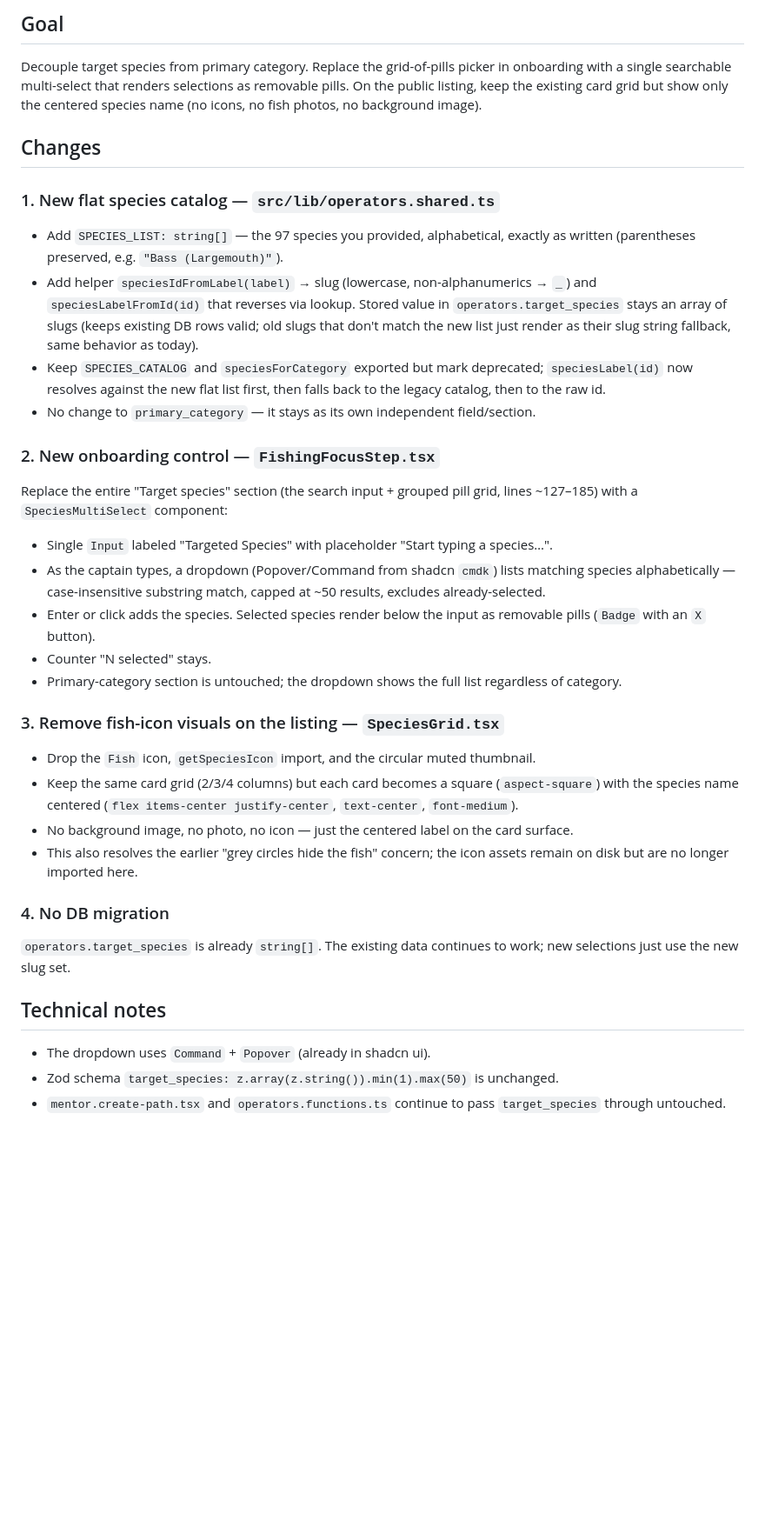
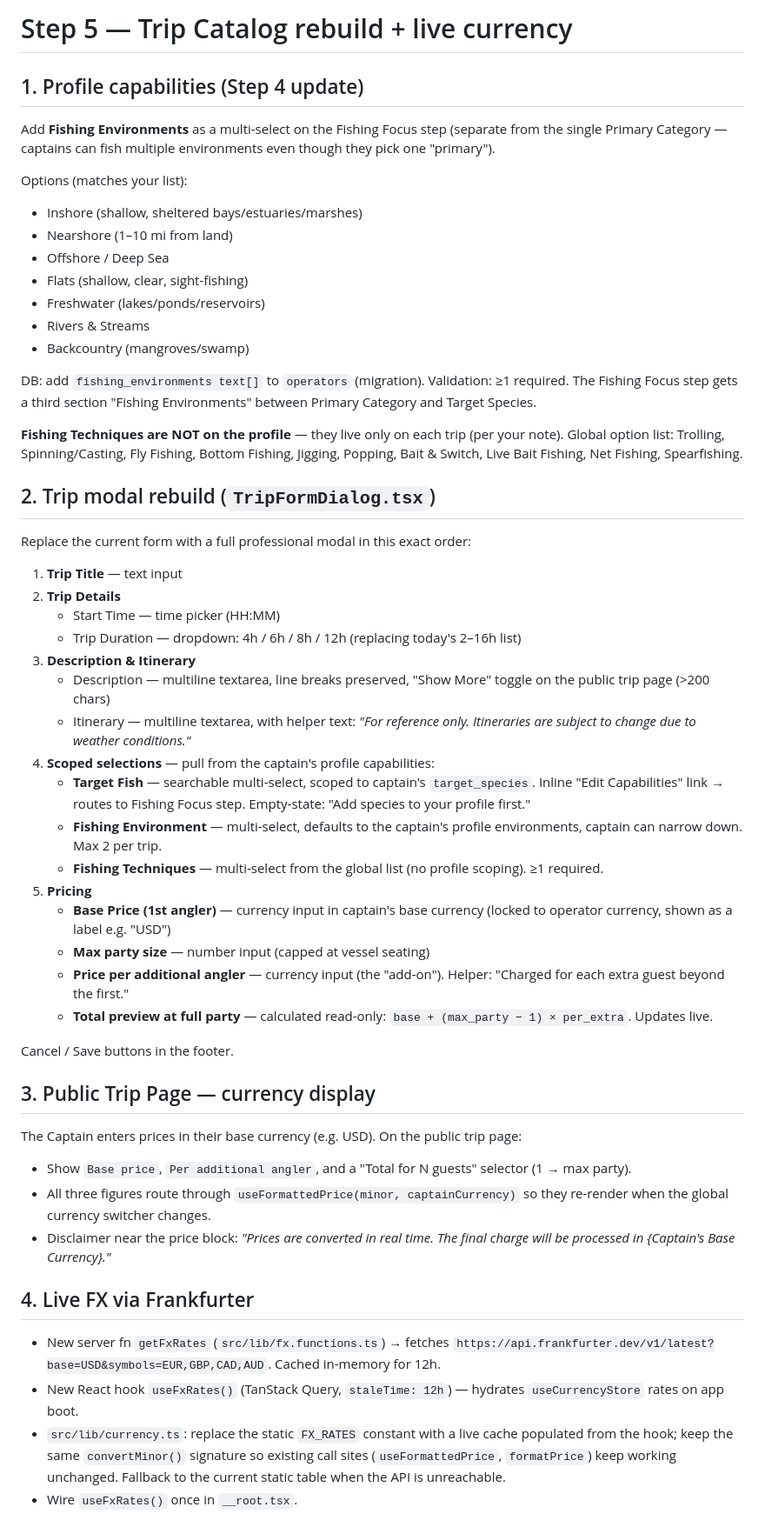
Before and after one commit to Startupabl/Fishtrippers, a Markdown page: .lovable/plan.md, the part around one of its changes. Shown at 87% size. Drawn GitHub-style; blank space fills up the shorter version.

Commit message:
Changes
Co-authored-by: Startupabl <293786914+Startupabl@users.noreply.github.com>

```diff
--- a/.lovable/plan.md
+++ b/.lovable/plan.md
@@ -1,34 +1,57 @@
-## Goal
+# Step 5 — Trip Catalog rebuild + live currency
 
-Decouple target species from primary category. Replace the grid-of-pills picker in onboarding with a single searchable multi-select that renders selections as removable pills. On the public listing, keep the existing card grid but show only the centered species name (no icons, no fish photos, no background image).
+## 1. Profile capabilities (Step 4 update)
 
-## Changes
+Add **Fishing Environments** as a multi-select on the Fishing Focus step (separate from the single Primary Category — captains can fish multiple environments even though they pick one "primary").
 
-### 1. New flat species catalog — `src/lib/operators.shared.ts`
-- Add `SPECIES_LIST: string[]` — the 97 species you provided, alphabetical, exactly as written (parentheses preserved, e.g. `"Bass (Largemouth)"`).
-- Add helper `speciesIdFromLabel(label)` → slug (lowercase, non-alphanumerics → `_`) and `speciesLabelFromId(id)` that reverses via lookup. Stored value in `operators.target_species` stays an array of slugs (keeps existing DB rows valid; old slugs that don't match the new list just render as their slug string fallback, same behavior as today).
-- Keep `SPECIES_CATALOG` and `speciesForCategory` exported but mark deprecated; `speciesLabel(id)` now resolves against the new flat list first, then falls back to the legacy catalog, then to the raw id.
-- No change to `primary_category` — it stays as its own independent field/section.
+Options (matches your list):
+- Inshore (shallow, sheltered bays/estuaries/marshes)
+- Nearshore (1–10 mi from land)
+- Offshore / Deep Sea
+- Flats (shallow, clear, sight-fishing)
+- Freshwater (lakes/ponds/reservoirs)
+- Rivers & Streams
+- Backcountry (mangroves/swamp)
 
-### 2. New onboarding control — `FishingFocusStep.tsx`
-Replace the entire "Target species" section (the search input + grouped pill grid, lines ~127–185) with a `SpeciesMultiSelect` component:
+DB: add `fishing_environments text[]` to `operators` (migration). Validation: ≥1 required. The Fishing Focus step gets a third section "Fishing Environments" between Primary Category and Target Species.
 
-- Single `Input` labeled "Targeted Species" with placeholder "Start typing a species…".
-- As the captain types, a dropdown (Popover/Command from shadcn `cmdk`) lists matching species alphabetically — case-insensitive substring match, capped at ~50 results, excludes already-selected.
-- Enter or click adds the species. Selected species render below the input as removable pills (`Badge` with an `X` button).
-- Counter "N selected" stays.
-- Primary-category section is untouched; the dropdown shows the full list regardless of category.
+**Fishing Techniques are NOT on the profile** — they live only on each trip (per your note). Global option list: Trolling, Spinning/Casting, Fly Fishing, Bottom Fishing, Jigging, Popping, Bait & Switch, Live Bait Fishing, Net Fishing, Spearfishing.
 
-### 3. Remove fish-icon visuals on the listing — `SpeciesGrid.tsx`
-- Drop the `Fish` icon, `getSpeciesIcon` import, and the circular muted thumbnail.
-- Keep the same card grid (2/3/4 columns) but each card becomes a square (`aspect-square`) with the species name centered (`flex items-center justify-center`, `text-center`, `font-medium`).
-- No background image, no photo, no icon — just the centered label on the card surface.
-- This also resolves the earlier "grey circles hide the fish" concern; the icon assets remain on disk but are no longer imported here.
+## 2. Trip modal rebuild (`TripFormDialog.tsx`)
 
-### 4. No DB migration
-`operators.target_species` is already `string[]`. The existing data continues to work; new selections just use the new slug set.
+Replace the current form with a full professional modal in this exact order:
 
-## Technical notes
-- The dropdown uses `Command` + `Popover` (already in shadcn ui).
-- Zod schema `target_species: z.array(z.string()).min(1).max(50)` is unchanged.
-- `mentor.create-path.tsx` and `operators.functions.ts` continue to pass `target_species` through untouched.
+1. **Trip Title** — text input
+2. **Trip Details**
+   - Start Time — time picker (HH:MM)
+   - Trip Duration — dropdown: 4h / 6h / 8h / 12h (replacing today's 2–16h list)
+3. **Description & Itinerary**
+   - Description — multiline textarea, line breaks preserved, "Show More" toggle on the public trip page (>200 chars)
+   - Itinerary — multiline textarea, with helper text: *"For reference only. Itineraries are subject to change due to weather conditions."*
+4. **Scoped selections** — pull from the captain's profile capabilities:
+   - **Target Fish** — searchable multi-select, scoped to captain's `target_species`. Inline "Edit Capabilities" link → routes to Fishing Focus step. Empty-state: "Add species to your profile first."
+   - **Fishing Environment** — multi-select, defaults to the captain's profile environments, captain can narrow down. Max 2 per trip.
+   - **Fishing Techniques** — multi-select from the global list (no profile scoping). ≥1 required.
+5. **Pricing**
+   - **Base Price (1st angler)** — currency input in captain's base currency (locked to operator currency, shown as a label e.g. "USD")
+   - **Max party size** — number input (capped at vessel seating)
+   - **Price per additional angler** — currency input (the "add-on"). Helper: "Charged for each extra guest beyond the first."
+   - **Total preview at full party** — calculated read-only: `base + (max_party − 1) × per_extra`. Updates live.
+
+Cancel / Save buttons in the footer.
+
+## 3. Public Trip Page — currency display
+
+The Captain enters prices in their base currency (e.g. USD). On the public trip page:
+
+- Show `Base price`, `Per additional angler`, and a "Total for N guests" selector (1 → max party).
+- All three figures route through `useFormattedPrice(minor, captainCurrency)` so they re-render when the global currency switcher changes.
+- Disclaimer near the price block: *"Prices are converted in real time. The final charge will be processed in {Captain's Base Currency}."*
+
+## 4. Live FX via Frankfurter
+
+- New server fn `getFxRates` (`src/lib/fx.functions.ts`) → fetches `https://api.frankfurter.dev/v1/latest?base=USD&symbols=EUR,GBP,CAD,AUD`. Cached in-memory for 12h.
+- New React hook `useFxRates()` (TanStack Query, `staleTime: 12h`) — hydrates `useCurrencyStore` rates on app boot.
+- `src/lib/currency.ts`: replace the static `FX_RATES` constant with a live cache populated from the hook; keep the same `convertMinor()` signature so existing call sites (`useFormattedPrice`, `formatPrice`) keep working unchanged. Fallback to the current static table when the API is unreachable.
+- Wire `useFxRates()` once in `__root.tsx`.
+
```
Also changed, not shown: other parts of .lovable/plan.md (+37 -2 lines).
